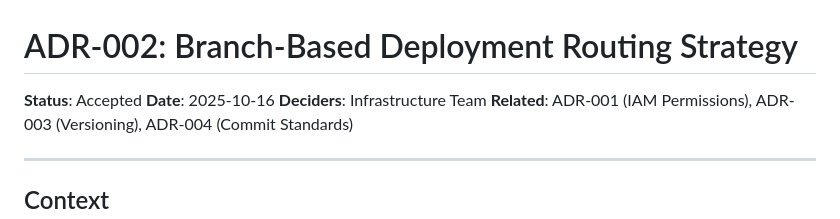
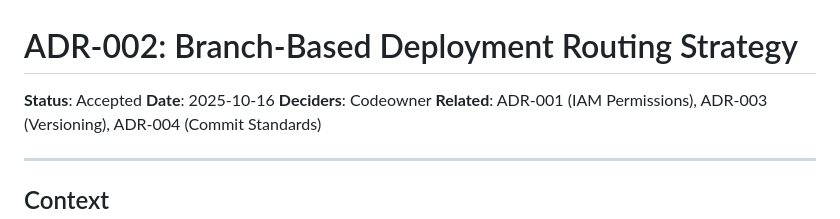
Before and after one commit to Celtikill/static-site, a Markdown page: docs/architecture/ADR-002-branch-based-deployment-routing.md, the part around the change printed below. GitHub-like rendering.

```diff
--- a/docs/architecture/ADR-002-branch-based-deployment-routing.md
+++ b/docs/architecture/ADR-002-branch-based-deployment-routing.md
@@ -2,7 +2,7 @@
 
 **Status**: Accepted
 **Date**: 2025-10-16
-**Deciders**: Infrastructure Team
+**Deciders**: Codeowner
 **Related**: ADR-001 (IAM Permissions), ADR-003 (Versioning), ADR-004 (Commit Standards)
 
 ---
```
Also changed, not shown: other parts of docs/architecture/ADR-002-branch-based-deployment-routing.md (+2 -2 lines).
